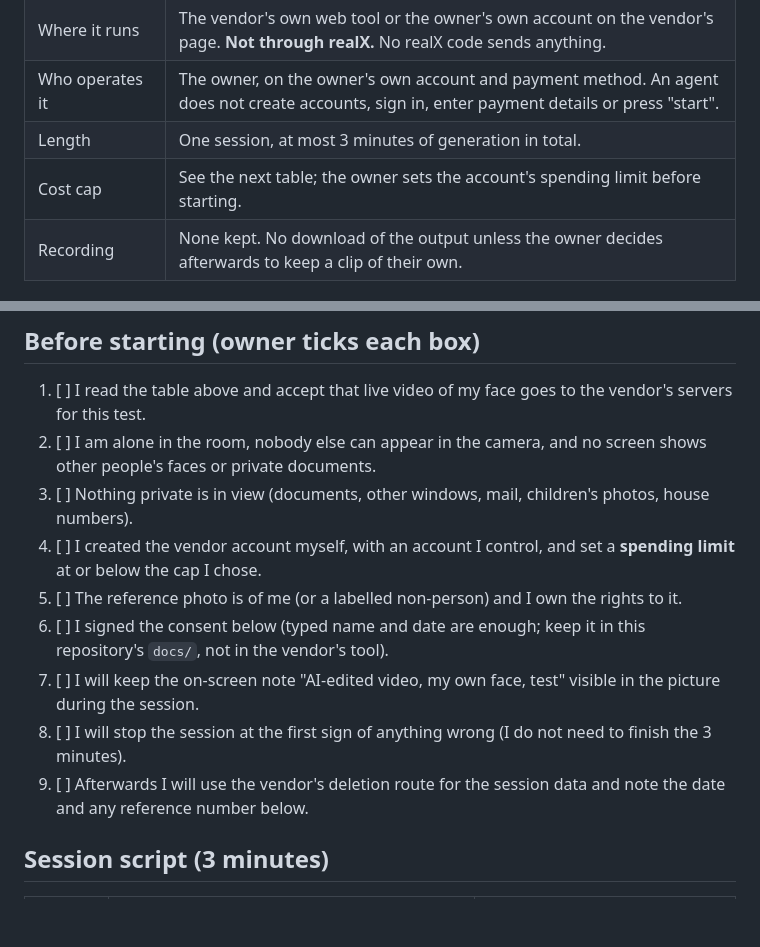
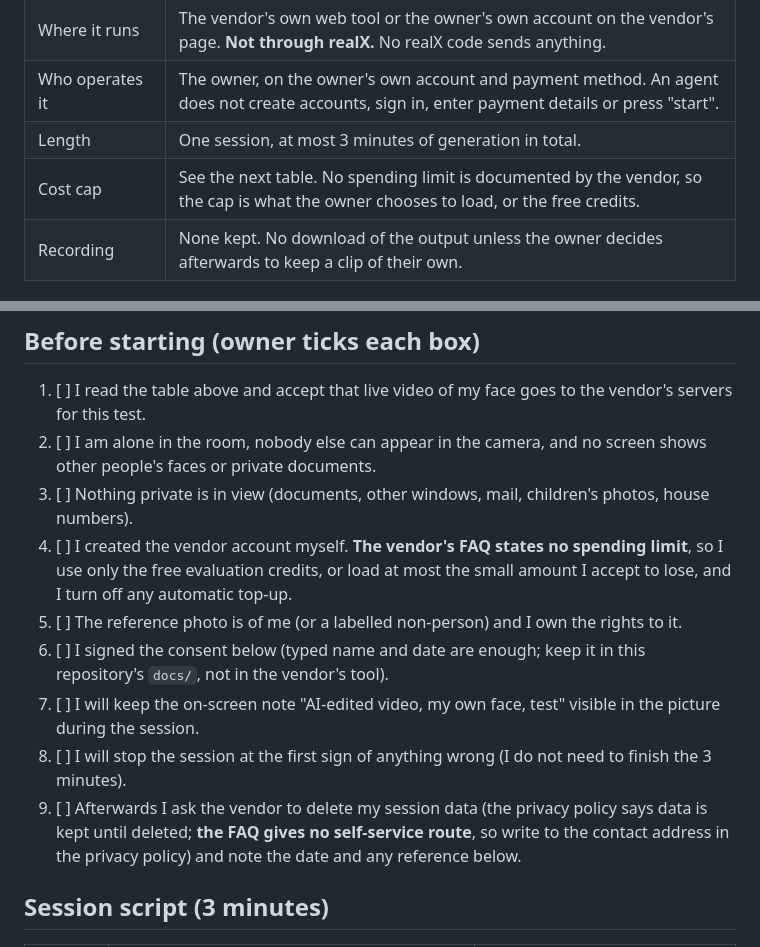
Before and after one commit to xtruck/realX, a Markdown page: docs/REMOTE-TRIAL-PLAN.md, 2 parts joined by grey strips. Rendered like a GitHub page; blank space fills up the shorter version.

```diff
--- a/docs/REMOTE-TRIAL-PLAN.md
+++ b/docs/REMOTE-TRIAL-PLAN.md
@@ -20,7 +20,7 @@ changed** by this trial.
 | Where it runs | The vendor's own web tool or the owner's own account on the vendor's page. **Not through realX.** No realX code sends anything. |
 | Who operates it | The owner, on the owner's own account and payment method. An agent does not create accounts, sign in, enter payment details or press "start". |
 | Length | One session, at most 3 minutes of generation in total. |
-| Cost cap | See the next table; the owner sets the account's spending limit before starting. |
+| Cost cap | See the next table. No spending limit is documented by the vendor, so the cap is what the owner chooses to load, or the free credits. |
 | Recording | None kept. No download of the output unless the owner decides afterwards to keep a clip of their own. |
 
 ## What the vendor says (public pages read 2026-10-24)
@@ -45,12 +45,12 @@ That is the real cost of the trial. Ask the vendor to delete the session data af
 1. [ ] I read the table above and accept that live video of my face goes to the vendor's servers for this test.
 2. [ ] I am alone in the room, nobody else can appear in the camera, and no screen shows other people's faces or private documents.
 3. [ ] Nothing private is in view (documents, other windows, mail, children's photos, house numbers).
-4. [ ] I created the vendor account myself, with an account I control, and set a **spending limit** at or below the cap I chose.
+4. [ ] I created the vendor account myself. **The vendor's FAQ states no spending limit**, so I use only the free evaluation credits, or load at most the small amount I accept to lose, and I turn off any automatic top-up.
 5. [ ] The reference photo is of me (or a labelled non-person) and I own the rights to it.
 6. [ ] I signed the consent below (typed name and date are enough; keep it in this repository's `docs/`, not in the vendor's tool).
 7. [ ] I will keep the on-screen note "AI-edited video, my own face, test" visible in the picture during the session.
 8. [ ] I will stop the session at the first sign of anything wrong (I do not need to finish the 3 minutes).
-9. [ ] Afterwards I will use the vendor's deletion route for the session data and note the date and any reference number below.
+9. [ ] Afterwards I ask the vendor to delete my session data (the privacy policy says data is kept until deleted; **the FAQ gives no self-service route**, so write to the contact address in the privacy policy) and note the date and any reference below.
 
 ## Session script (3 minutes)
 
```
Also changed, not shown: docs/PROGRESS.md (+1 -0 lines).
